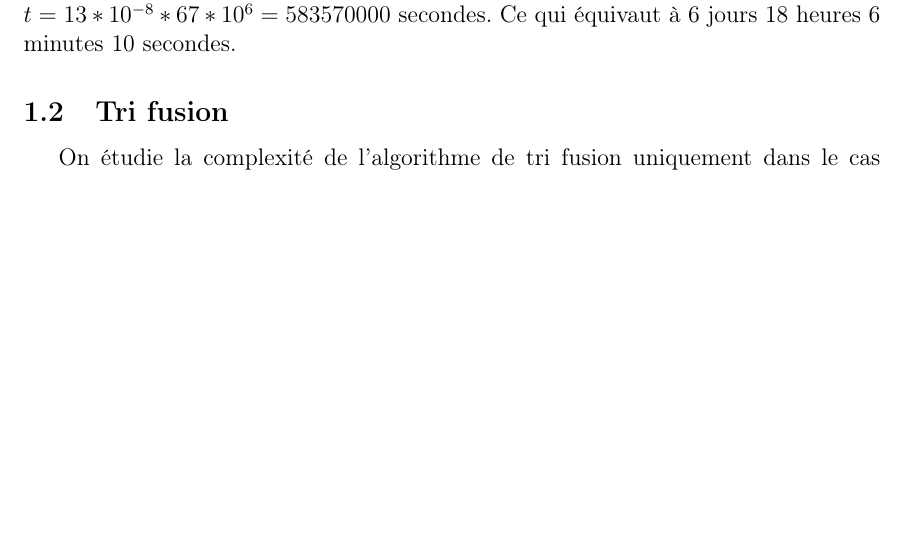
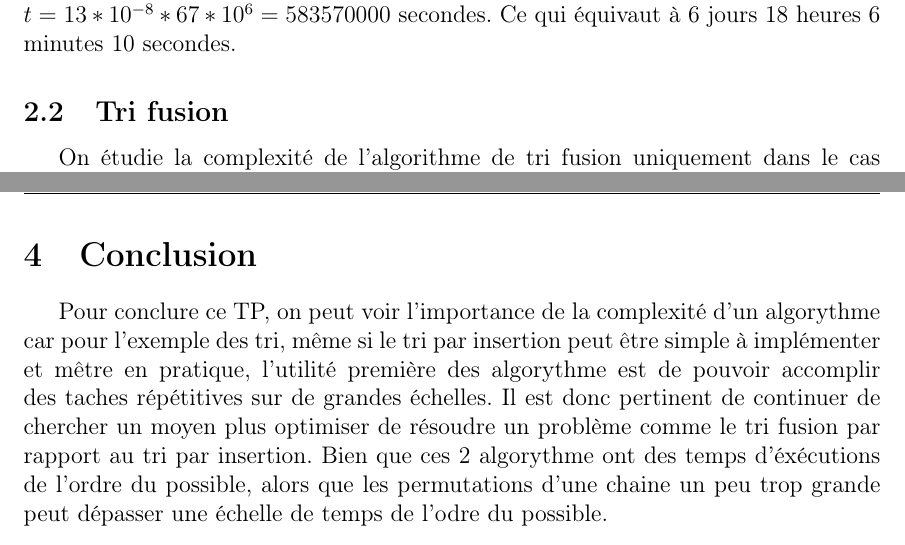
Before and after one commit to Emeraudia/ESIR2_Dracer, a LaTeX document (AC/TP1/Rapport/main.tex): part of page 4 of 5 before the commit and two parts of pages 5 and 7 of 7 after it, the two joined at a grey line, cut so that both start at the same text, the shorter picture padded with empty space. Compiled offline with pdfLaTeX.

Commit message:
intro/conclusion AC

```diff
--- a/AC/TP1/Rapport/main.tex
+++ b/AC/TP1/Rapport/main.tex
@@ -130,5 +137,8 @@ On affiche l'évolution du temps de calcul en fonction de n, la taille de la cha
 
 En se servant de la courbe obtenue on peut estimer le temps d'exécution pour $n=26$. On trouve $2.1*10^{12}$ ans, ce qui est plus grand que l'âge de l'univers.
 
-
+\newpage
+\section{Conclusion}
+Pour conclure ce TP, on peut voir l'importance de la complexité d'un algorythme car pour l'exemple des tri, même si le tri par insertion peut être simple à implémenter et mêtre en pratique, l'utilité première des algorythme est de pouvoir accomplir des taches répétitives sur de grandes échelles.
+Il est donc pertinent de continuer de chercher un moyen plus optimiser de résoudre un problème comme le tri fusion  par rapport au tri par insertion. Bien que ces 2 algorythme ont des temps d'éxécutions de l'ordre du possible, alors que les permutations d'une chaine un peu trop grande peut dépasser une échelle de temps de l'odre du possible.
 \end{document}
```
Also changed, not shown: AC/TP1/Rapport/main.tex (7 more changed lines).
